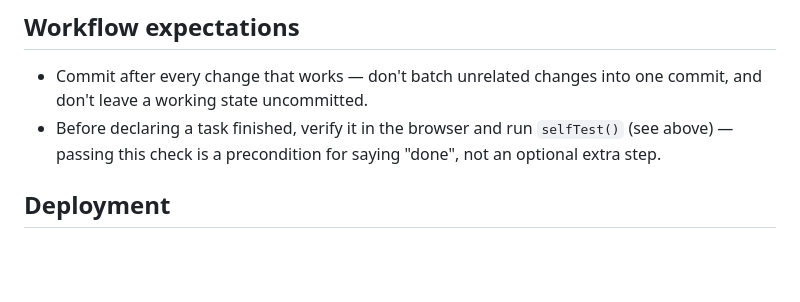
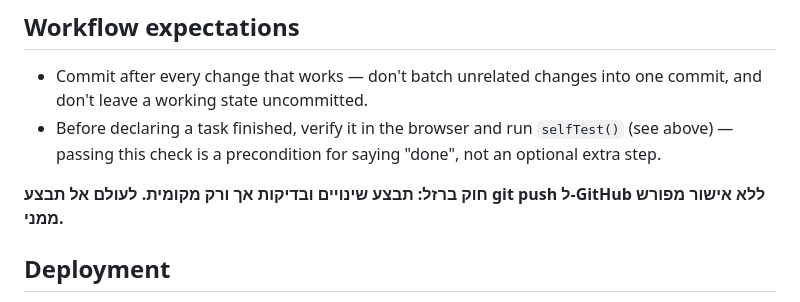
Before and after one commit to shlomochekol/tura-warehouse, a Markdown page: CLAUDE.md, the part around the change. GitHub-like rendering; blank space fills up the shorter version.

Commit message:
Add iron rule: no git push without explicit user approval
Co-Authored-By: Claude Sonnet 5 <noreply@anthropic.com>
Claude-Session: https://claude.ai/code/session_01UPRhUi43V87XtTdK4eEi4Y

```diff
--- a/CLAUDE.md
+++ b/CLAUDE.md
@@ -62,6 +62,8 @@ Cloud tables (Supabase): `businesses`, `memberships`, `inventory`, `shipments`,
 - Commit after every change that works — don't batch unrelated changes into one commit, and don't leave a working state uncommitted.
 - Before declaring a task finished, verify it in the browser and run `selfTest()` (see above) — passing this check is a precondition for saying "done", not an optional extra step.
 
+**חוק ברזל: תבצע שינויים ובדיקות אך ורק מקומית. לעולם אל תבצע git push ל-GitHub ללא אישור מפורש ממני.**
+
 ## Deployment
 
 No CI/CD. Deploy is manual: drag the project folder onto Netlify's Deploys tab (same URL persists). After any deploy, run the in-app self-test (🩺). Rollback is Netlify → Deploys → pick a previous deploy → Publish deploy.
```
